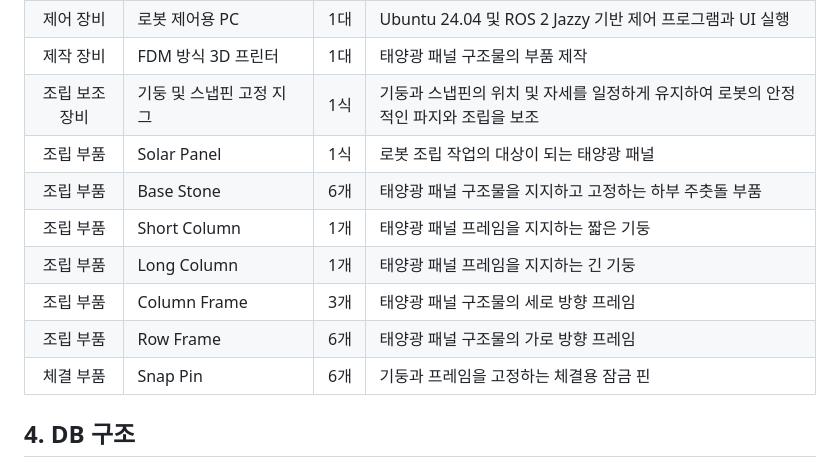
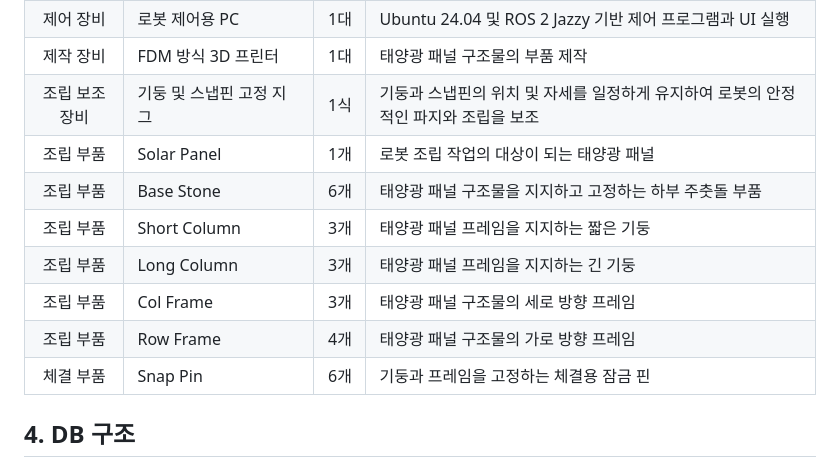
Before and after one commit to mi1nn/assembly-cobot, a Markdown page: README.md, the part around the change. GitHub-like rendering.

Commit message:
장비 목록 수정

```diff
--- a/README.md
+++ b/README.md
@@ -113,12 +113,12 @@ Flask Backend의 HTTP 요청을 큐에 쌓았다가 ROS2 Action Goal/Service 호
 |   제어 장비  | 로봇 제어용 PC         |  1대 | Ubuntu 24.04 및 ROS 2 Jazzy 기반 제어 프로그램과 UI 실행    |
 |   제작 장비  | FDM 방식 3D 프린터     |  1대 | 태양광 패널 구조물의 부품 제작                   |
 | 조립 보조 장비 | 기둥 및 스냅핀 고정 지그    |  1식 | 기둥과 스냅핀의 위치 및 자세를 일정하게 유지하여 로봇의 안정적인 파지와 조립을 보조 |
-|   조립 부품  | Solar Panel       |  1식 | 로봇 조립 작업의 대상이 되는 태양광 패널                         |
+|   조립 부품  | Solar Panel       |  1개 | 로봇 조립 작업의 대상이 되는 태양광 패널                         |
 |   조립 부품  | Base Stone        |  6개 | 태양광 패널 구조물을 지지하고 고정하는 하부 주춧돌 부품                    |
-|   조립 부품  | Short Column      |  1개 | 태양광 패널 프레임을 지지하는 짧은 기둥                          |
-|   조립 부품  | Long Column      |  1개 | 태양광 패널 프레임을 지지하는 긴 기둥                          |
-|   조립 부품  | Column Frame      |  3개 | 태양광 패널 구조물의 세로 방향 프레임                           |
-|   조립 부품  | Row Frame         |  6개 | 태양광 패널 구조물의 가로 방향 프레임                           |
+|   조립 부품  | Short Column      |  3개 | 태양광 패널 프레임을 지지하는 짧은 기둥                          |
+|   조립 부품  | Long Column      |  3개 | 태양광 패널 프레임을 지지하는 긴 기둥                          |
+|   조립 부품  | Col Frame      |  3개 | 태양광 패널 구조물의 세로 방향 프레임                           |
+|   조립 부품  | Row Frame         |  4개 | 태양광 패널 구조물의 가로 방향 프레임                           |
 |   체결 부품  | Snap Pin   |  6개 | 기둥과 프레임을 고정하는 체결용 잠금 핀                          |
 
 ## 4. DB 구조
```
